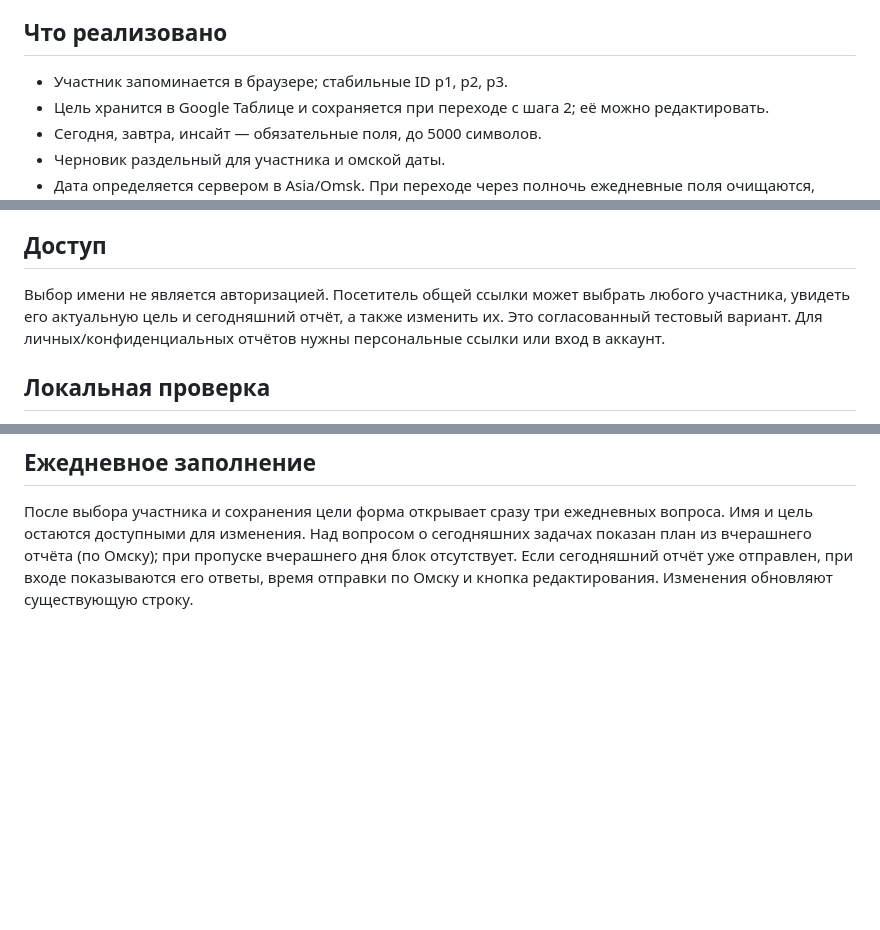
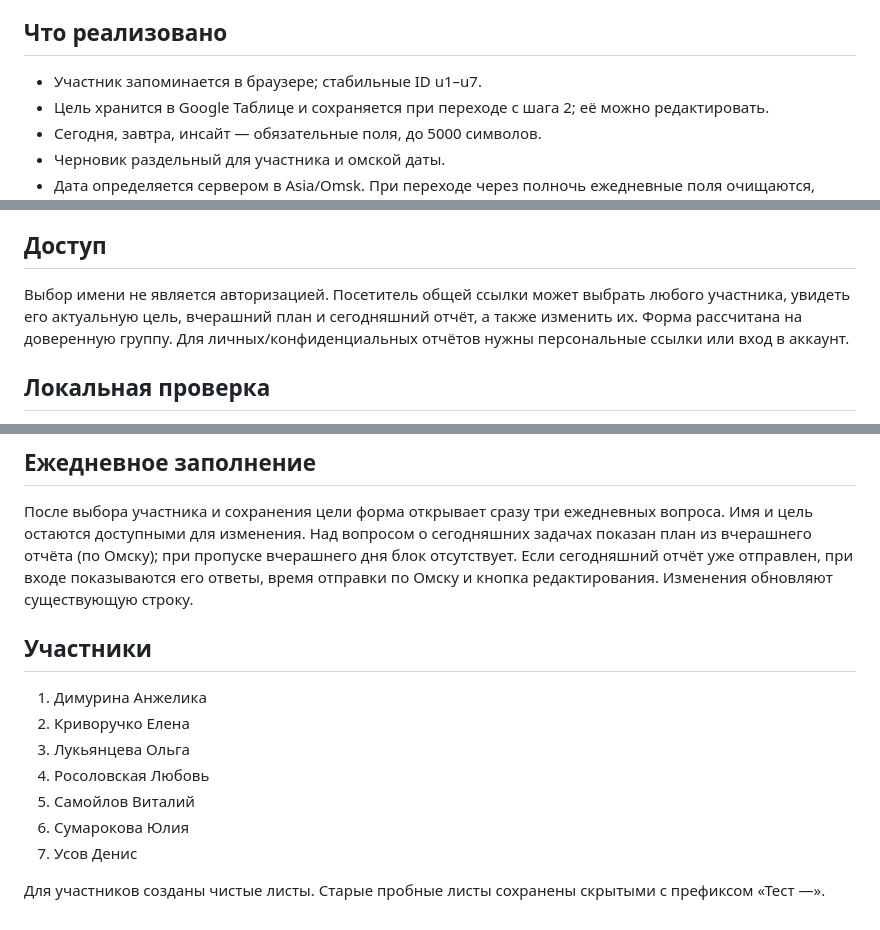
Before and after one commit to vitsam222-cpu/daily-project-checkin, a Markdown page: README.md, 3 parts joined by grey strips. Drawn GitHub-style; blank space fills up the shorter version.

Commit message:
Add seven participants in alphabetical order with clean personal sheets

```diff
--- a/README.md
+++ b/README.md
@@ -6,7 +6,7 @@
 
 ## Что реализовано
 
-- Участник запоминается в браузере; стабильные ID p1, p2, p3.
+- Участник запоминается в браузере; стабильные ID u1–u7.
 - Цель хранится в Google Таблице и сохраняется при переходе с шага 2; её можно редактировать.
 - Сегодня, завтра, инсайт — обязательные поля, до 5000 символов.
 - Черновик раздельный для участника и омской даты.
@@ -37,7 +37,7 @@ https://docs.google.com/spreadsheets/d/1X-wT68o9aM6ELnyjciI8SmgezJ8eGncLR_yzIULM
 
 ## Доступ
 
-Выбор имени не является авторизацией. Посетитель общей ссылки может выбрать любого участника, увидеть его актуальную цель и сегодняшний отчёт, а также изменить их. Это согласованный тестовый вариант. Для личных/конфиденциальных отчётов нужны персональные ссылки или вход в аккаунт.
+Выбор имени не является авторизацией. Посетитель общей ссылки может выбрать любого участника, увидеть его актуальную цель, вчерашний план и сегодняшний отчёт, а также изменить их. Форма рассчитана на доверенную группу. Для личных/конфиденциальных отчётов нужны персональные ссылки или вход в аккаунт.
 
 ## Локальная проверка
 
@@ -49,3 +49,15 @@ https://docs.google.com/spreadsheets/d/1X-wT68o9aM6ELnyjciI8SmgezJ8eGncLR_yzIULM
 
 ## Ежедневное заполнение
 После выбора участника и сохранения цели форма открывает сразу три ежедневных вопроса. Имя и цель остаются доступными для изменения. Над вопросом о сегодняшних задачах показан план из вчерашнего отчёта (по Омску); при пропуске вчерашнего дня блок отсутствует. Если сегодняшний отчёт уже отправлен, при входе показываются его ответы, время отправки по Омску и кнопка редактирования. Изменения обновляют существующую строку.
+
+## Участники
+
+1. Димурина Анжелика
+2. Криворучко Елена
+3. Лукьянцева Ольга
+4. Росоловская Любовь
+5. Самойлов Виталий
+6. Сумарокова Юлия
+7. Усов Денис
+
+Для участников созданы чистые листы. Старые пробные листы сохранены скрытыми с префиксом «Тест —».
```
